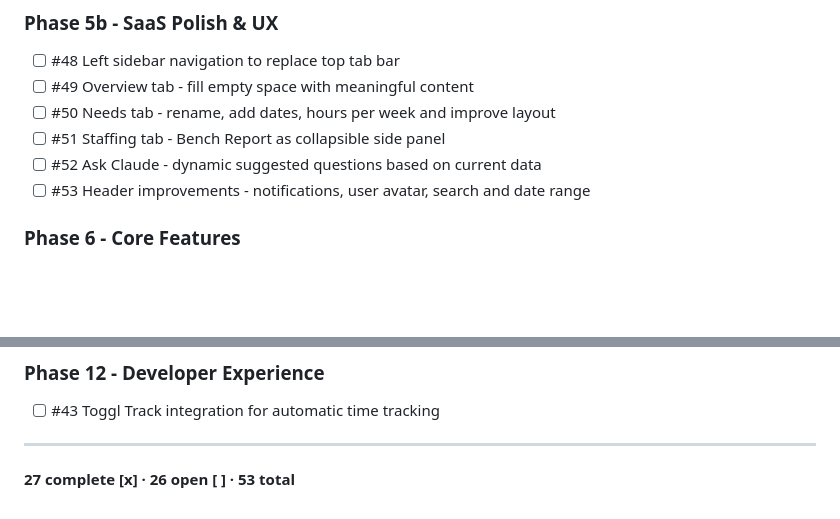
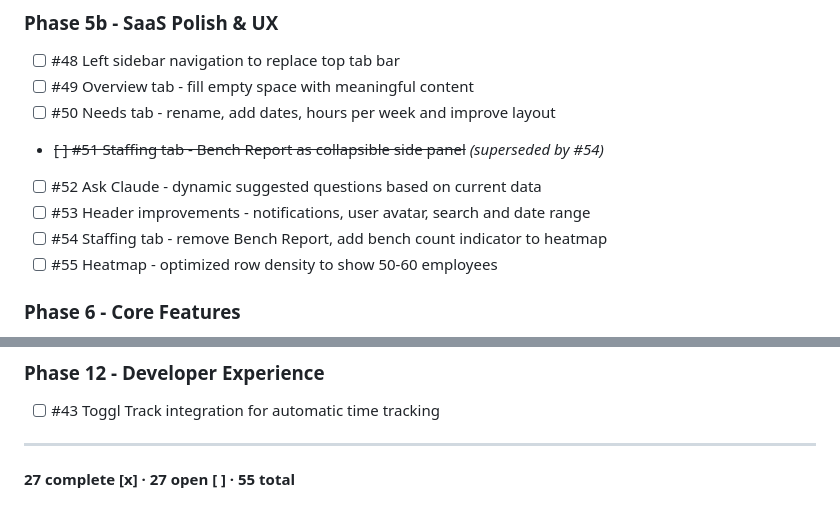
Before and after one commit to varunprabhakar81/staffing-app, a Markdown page: TASKS.md, 2 parts joined by grey strips. Drawn GitHub-style; blank space fills up the shorter version.

Commit message:
Updated Phase 5b - closed #51, added #54 and density issue
Co-Authored-By: Claude Sonnet 4.6 <noreply@anthropic.com>

```diff
--- a/TASKS.md
+++ b/TASKS.md
@@ -49,9 +49,11 @@
 - [ ] #48 Left sidebar navigation to replace top tab bar
 - [ ] #49 Overview tab - fill empty space with meaningful content
 - [ ] #50 Needs tab - rename, add dates, hours per week and improve layout
-- [ ] #51 Staffing tab - Bench Report as collapsible side panel
+- ~~[ ] #51 Staffing tab - Bench Report as collapsible side panel~~ *(superseded by #54)*
 - [ ] #52 Ask Claude - dynamic suggested questions based on current data
 - [ ] #53 Header improvements - notifications, user avatar, search and date range
+- [ ] #54 Staffing tab - remove Bench Report, add bench count indicator to heatmap
+- [ ] #55 Heatmap - optimized row density to show 50-60 employees
 
 ### Phase 6 - Core Features
 - [ ] #40 Resourcing Management UI - Edit Supply Tab from Browser
@@ -88,4 +90,4 @@
 - [ ] #43 Toggl Track integration for automatic time tracking
 
 ---
-**27 complete [x] · 26 open [ ] · 53 total**
+**27 complete [x] · 27 open [ ] · 55 total**
```
